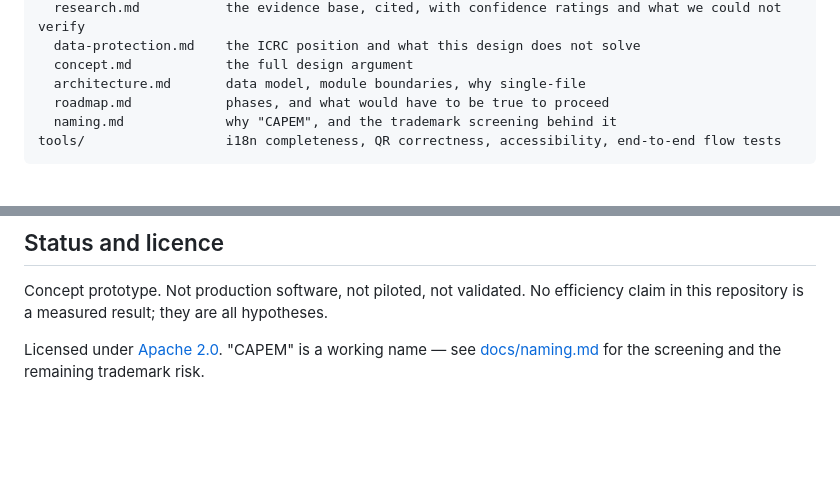
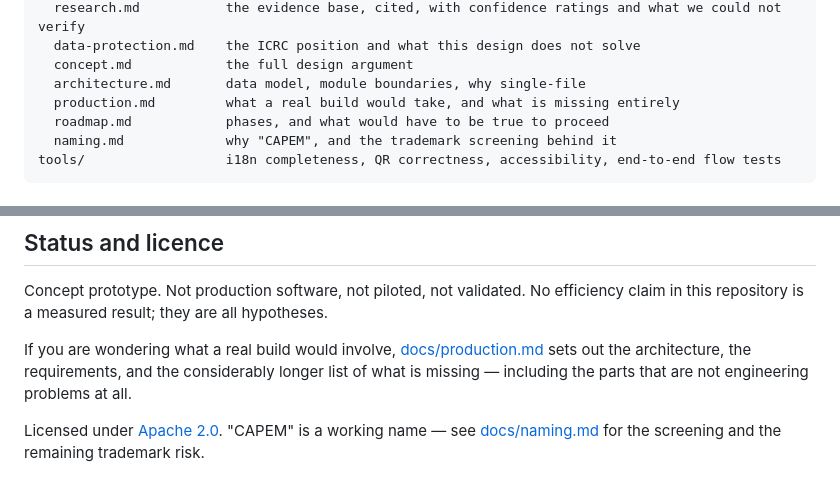
Before and after one commit to philthemoser/capem, a Markdown page: README.md, 2 parts joined by grey strips. GitHub-like rendering; blank space fills up the shorter version.

```diff
--- a/README.md
+++ b/README.md
@@ -100,6 +100,7 @@ docs/
   data-protection.md    the ICRC position and what this design does not solve
   concept.md            the full design argument
   architecture.md       data model, module boundaries, why single-file
+  production.md         what a real build would take, and what is missing entirely
   roadmap.md            phases, and what would have to be true to proceed
   naming.md             why "CAPEM", and the trademark screening behind it
 tools/                  i18n completeness, QR correctness, accessibility, end-to-end flow tests
@@ -137,4 +138,6 @@ Most valuable, roughly in order:
 
 Concept prototype. Not production software, not piloted, not validated. No efficiency claim in this repository is a measured result; they are all hypotheses.
 
+If you are wondering what a real build would involve, [docs/production.md](docs/production.md) sets out the architecture, the requirements, and the considerably longer list of what is missing — including the parts that are not engineering problems at all.
+
 Licensed under [Apache 2.0](LICENSE). "CAPEM" is a working name — see [docs/naming.md](docs/naming.md) for the screening and the remaining trademark risk.
```
Also changed, not shown: docs/production.md (added, +298 -0 lines), docs/roadmap.md (+2 -0 lines).
